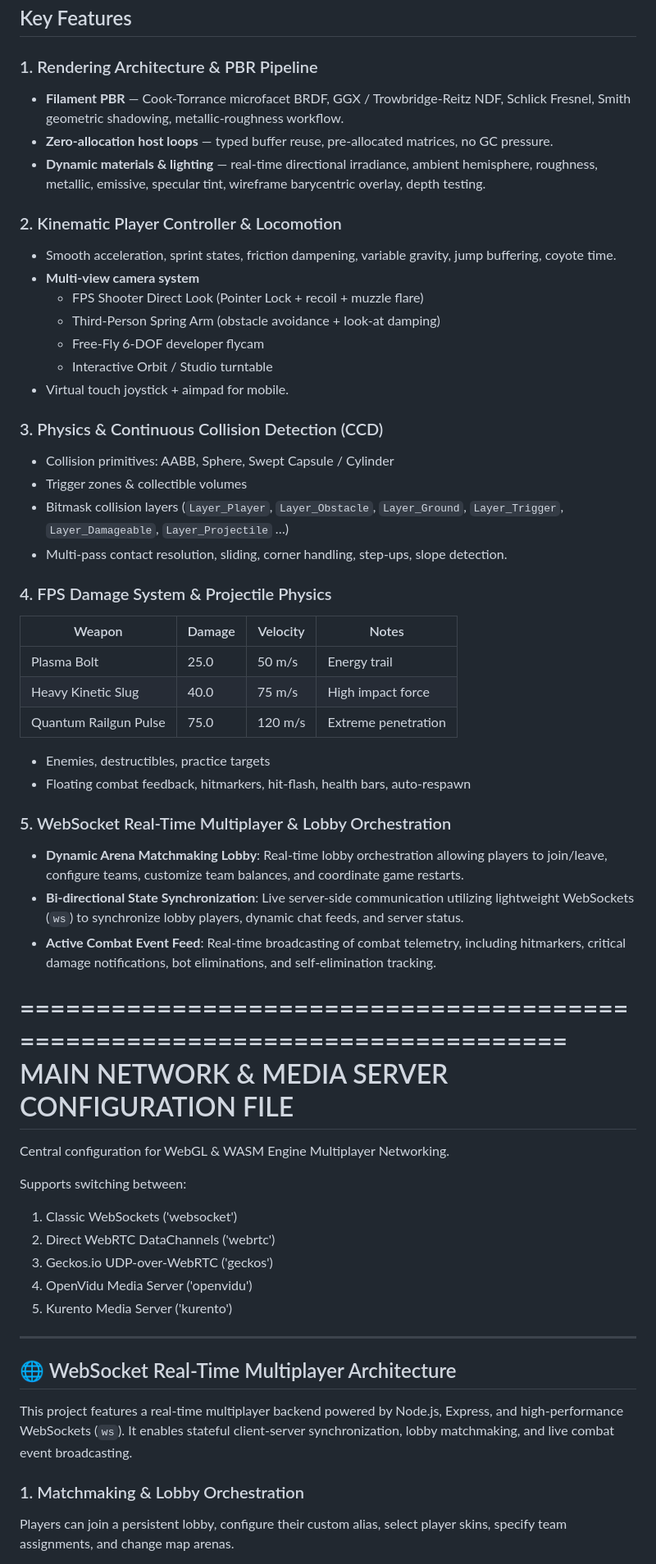
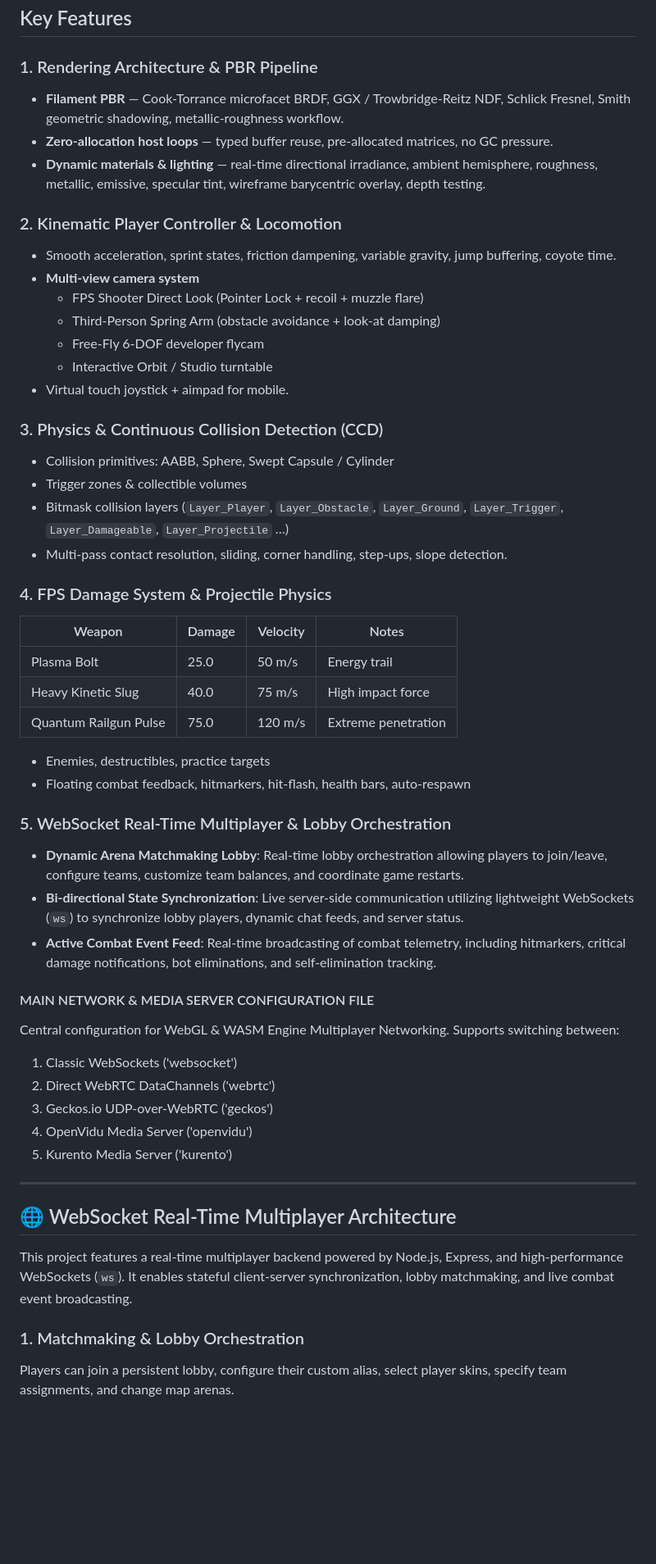
Before and after one commit to zlatnaspirala/killer, a Markdown page: README.md, the part around one of its changes. Shown at 82% size. GitHub-like rendering; blank space fills up the shorter version.

```diff
--- a/README.md
+++ b/README.md
@@ -63,11 +70,13 @@ In short: SDL2 removes 90 % of the pain of multi-platform support so you can foc
 ## Key Features
 
 ### 1. Rendering Architecture & PBR Pipeline
+
 - **Filament PBR** — Cook-Torrance microfacet BRDF, GGX / Trowbridge-Reitz NDF, Schlick Fresnel, Smith geometric shadowing, metallic-roughness workflow.
 - **Zero-allocation host loops** — typed buffer reuse, pre-allocated matrices, no GC pressure.
 - **Dynamic materials & lighting** — real-time directional irradiance, ambient hemisphere, roughness, metallic, emissive, specular tint, wireframe barycentric overlay, depth testing.
 
 ### 2. Kinematic Player Controller & Locomotion
+
 - Smooth acceleration, sprint states, friction dampening, variable gravity, jump buffering, coyote time.
 - **Multi-view camera system**
   - FPS Shooter Direct Look (Pointer Lock + recoil + muzzle flare)
@@ -77,37 +86,38 @@ In short: SDL2 removes 90 % of the pain of multi-platform support so you can foc
 - Virtual touch joystick + aimpad for mobile.
 
 ### 3. Physics & Continuous Collision Detection (CCD)
+
 - Collision primitives: AABB, Sphere, Swept Capsule / Cylinder
 - Trigger zones & collectible volumes
 - Bitmask collision layers (`Layer_Player`, `Layer_Obstacle`, `Layer_Ground`, `Layer_Trigger`, `Layer_Damageable`, `Layer_Projectile` …)
 - Multi-pass contact resolution, sliding, corner handling, step-ups, slope detection.
 
 ### 4. FPS Damage System & Projectile Physics
-| Weapon                | Damage | Velocity | Notes                  |
-|-----------------------|--------|----------|------------------------|
-| Plasma Bolt           | 25.0   | 50 m/s   | Energy trail           |
-| Heavy Kinetic Slug    | 40.0   | 75 m/s   | High impact force      |
-| Quantum Railgun Pulse | 75.0   | 120 m/s  | Extreme penetration    |
+
+| Weapon                | Damage | Velocity | Notes               |
+| --------------------- | ------ | -------- | ------------------- |
+| Plasma Bolt           | 25.0   | 50 m/s   | Energy trail        |
+| Heavy Kinetic Slug    | 40.0   | 75 m/s   | High impact force   |
+| Quantum Railgun Pulse | 75.0   | 120 m/s  | Extreme penetration |
 
 - Enemies, destructibles, practice targets
 - Floating combat feedback, hitmarkers, hit-flash, health bars, auto-respawn
 
 ### 5. WebSocket Real-Time Multiplayer & Lobby Orchestration
+
 - **Dynamic Arena Matchmaking Lobby**: Real-time lobby orchestration allowing players to join/leave, configure teams, customize team balances, and coordinate game restarts.
 - **Bi-directional State Synchronization**: Live server-side communication utilizing lightweight WebSockets (`ws`) to synchronize lobby players, dynamic chat feeds, and server status.
 - **Active Combat Event Feed**: Real-time broadcasting of combat telemetry, including hitmarkers, critical damage notifications, bot eliminations, and self-elimination tracking.
 
-============================================================================
-MAIN NETWORK & MEDIA SERVER CONFIGURATION FILE
-============================================================================
+#### MAIN NETWORK & MEDIA SERVER CONFIGURATION FILE
 Central configuration for WebGL & WASM Engine Multiplayer Networking.
+Supports switching between:
 
- Supports switching between:
-  1. Classic WebSockets ('websocket')
-  2. Direct WebRTC DataChannels ('webrtc')
-  3. Geckos.io UDP-over-WebRTC ('geckos')
-  4. OpenVidu Media Server ('openvidu')
-  5. Kurento Media Server ('kurento')
+1. Classic WebSockets ('websocket')
+2. Direct WebRTC DataChannels ('webrtc')
+3. Geckos.io UDP-over-WebRTC ('geckos')
+4. OpenVidu Media Server ('openvidu')
+5. Kurento Media Server ('kurento')
 
 ---
 
@@ -116,4 +126,5 @@ Central configuration for WebGL & WASM Engine Multiplayer Networking.
 This project features a real-time multiplayer backend powered by Node.js, Express, and high-performance WebSockets (`ws`). It enables stateful client-server synchronization, lobby matchmaking, and live combat event broadcasting.
 
 ### 1. Matchmaking & Lobby Orchestration
+
 Players can join a persistent lobby, configure their custom alias, select player skins, specify team assignments, and change map arenas.
```
Also changed, not shown: other parts of README.md (+34 -16 lines).
